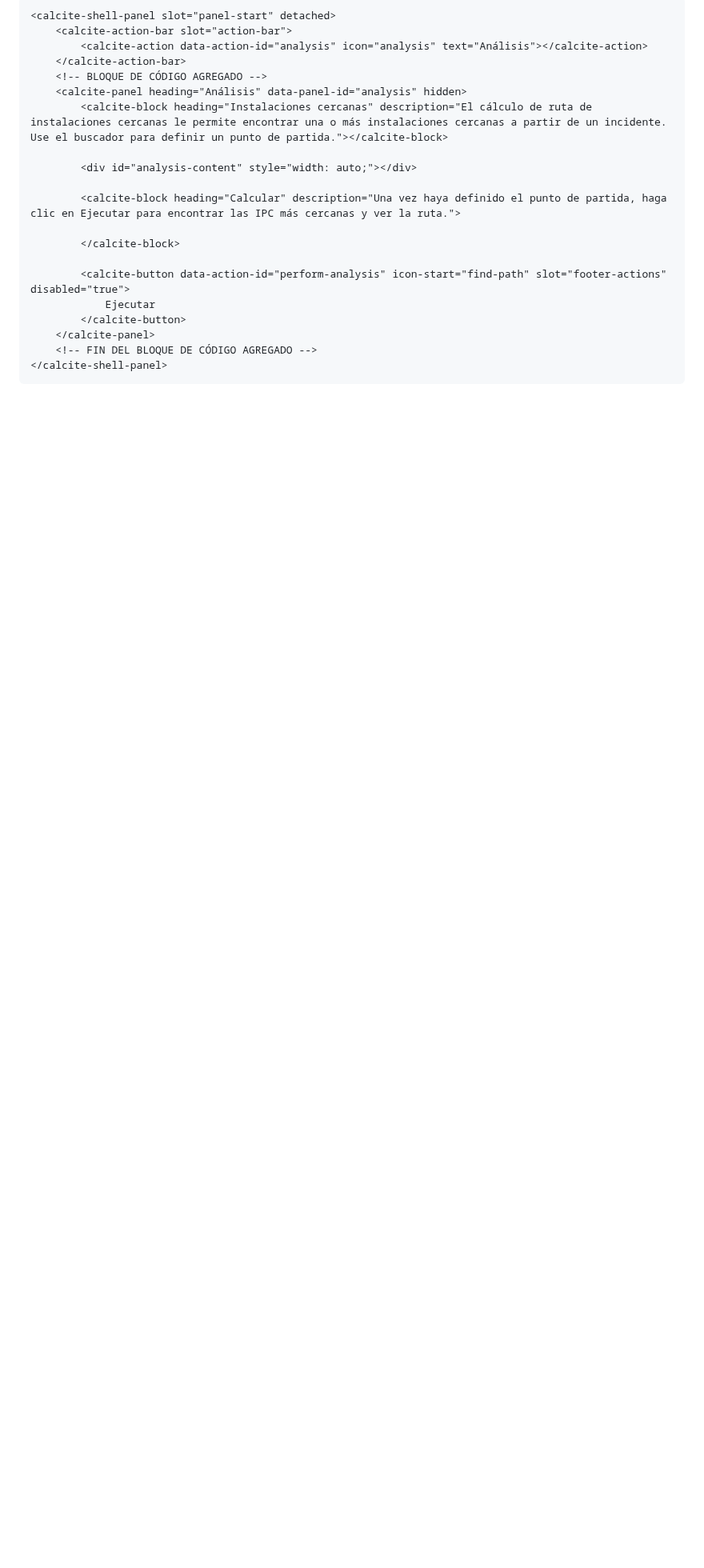
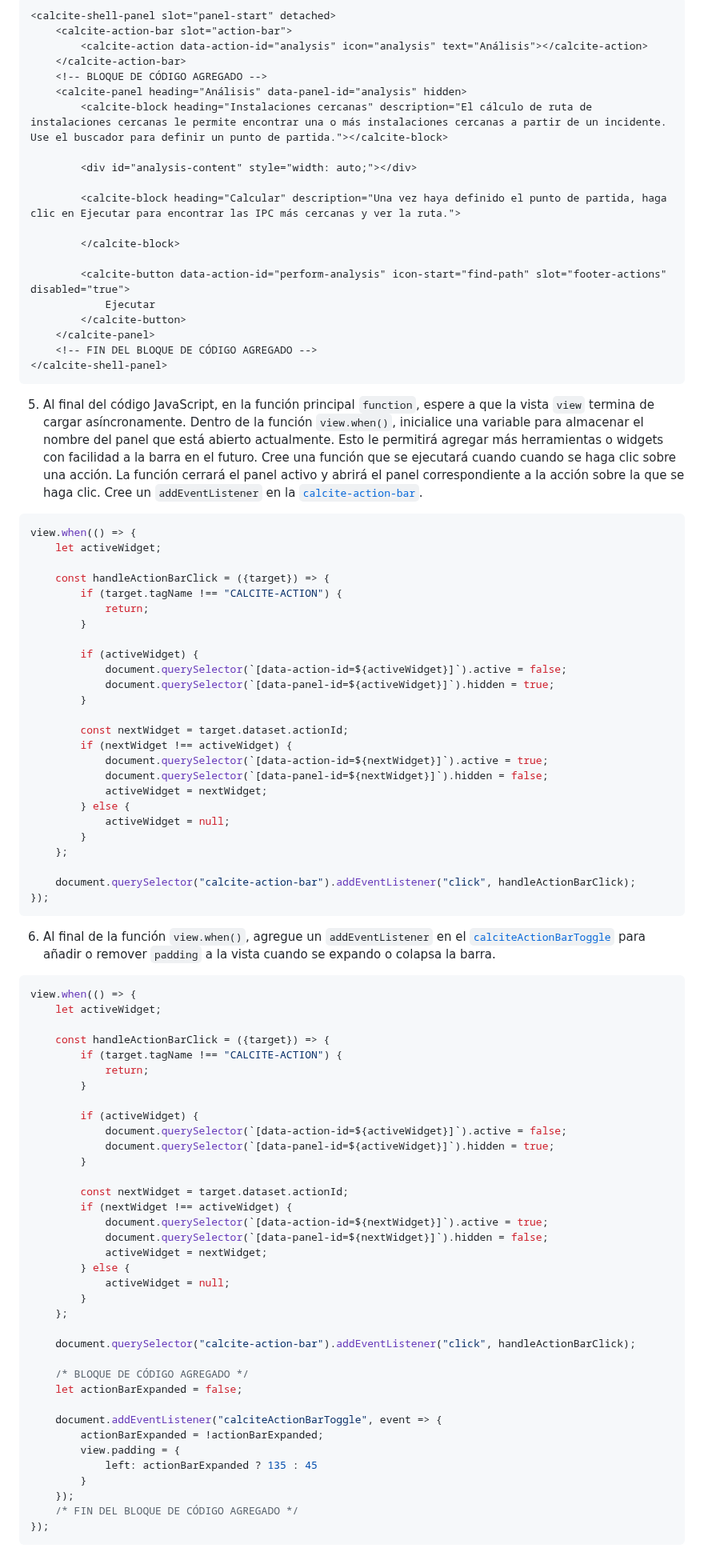
Before and after one commit to DesarrolladoresEsri/epc.co.js, a Markdown page: 8.analisis/README.md, the part around the change. Shown at 80% size. Rendered like a GitHub page; blank space fills up the shorter version.

````diff
--- a/8.analisis/README.md
+++ b/8.analisis/README.md
@@ -91,3 +91,70 @@ En este ejercicio, usted construirá una herramienta que le permita encontrar la
     <!-- FIN DEL BLOQUE DE CÓDIGO AGREGADO -->
 </calcite-shell-panel>
 ```
+5. Al final del código JavaScript, en la función principal `function`, espere a que la vista `view` termina de cargar asíncronamente. Dentro de la función `view.when()`, inicialice una variable para almacenar el nombre del panel que está abierto actualmente. Esto le permitirá agregar más herramientas o widgets con facilidad a la barra en el futuro. Cree una función que se ejecutará cuando cuando se haga clic sobre una acción. La función cerrará el panel activo y abrirá el panel correspondiente a la acción sobre la que se haga clic. Cree un `addEventListener` en la [`calcite-action-bar`](https://developers.arcgis.com/calcite-design-system/components/action-bar/).
+```js
+view.when(() => {
+    let activeWidget;
+
+    const handleActionBarClick = ({target}) => {
+        if (target.tagName !== "CALCITE-ACTION") {
+            return;
+        }
+
+        if (activeWidget) {
+            document.querySelector(`[data-action-id=${activeWidget}]`).active = false;
+            document.querySelector(`[data-panel-id=${activeWidget}]`).hidden = true;
+        }
+
+        const nextWidget = target.dataset.actionId;
+        if (nextWidget !== activeWidget) {
+            document.querySelector(`[data-action-id=${nextWidget}]`).active = true;
+            document.querySelector(`[data-panel-id=${nextWidget}]`).hidden = false;
+            activeWidget = nextWidget;
+        } else {
+            activeWidget = null;
+        }
+    };
+
+    document.querySelector("calcite-action-bar").addEventListener("click", handleActionBarClick);
+});
+```
+6. Al final de la función `view.when()`, agregue un `addEventListener` en el [`calciteActionBarToggle`](https://developers.arcgis.com/calcite-design-system/components/action-bar/#component-api-events-calciteActionBarToggle) para añadir o remover `padding` a la vista cuando se expando o colapsa la barra.
+```js
+view.when(() => {
+    let activeWidget;
+
+    const handleActionBarClick = ({target}) => {
+        if (target.tagName !== "CALCITE-ACTION") {
+            return;
+        }
+
+        if (activeWidget) {
+            document.querySelector(`[data-action-id=${activeWidget}]`).active = false;
+            document.querySelector(`[data-panel-id=${activeWidget}]`).hidden = true;
+        }
+
+        const nextWidget = target.dataset.actionId;
+        if (nextWidget !== activeWidget) {
+            document.querySelector(`[data-action-id=${nextWidget}]`).active = true;
+            document.querySelector(`[data-panel-id=${nextWidget}]`).hidden = false;
+            activeWidget = nextWidget;
+        } else {
+            activeWidget = null;
+        }
+    };
+
+    document.querySelector("calcite-action-bar").addEventListener("click", handleActionBarClick);
+
+    /* BLOQUE DE CÓDIGO AGREGADO */
+    let actionBarExpanded = false;
+
+    document.addEventListener("calciteActionBarToggle", event => {
+        actionBarExpanded = !actionBarExpanded;
+        view.padding = {
+            left: actionBarExpanded ? 135 : 45
+        }
+    });
+    /* FIN DEL BLOQUE DE CÓDIGO AGREGADO */
+});
+```
````
